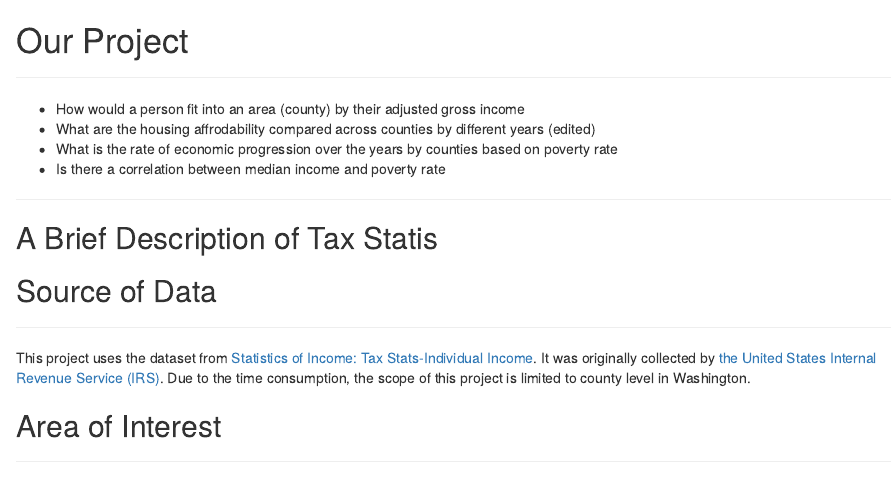
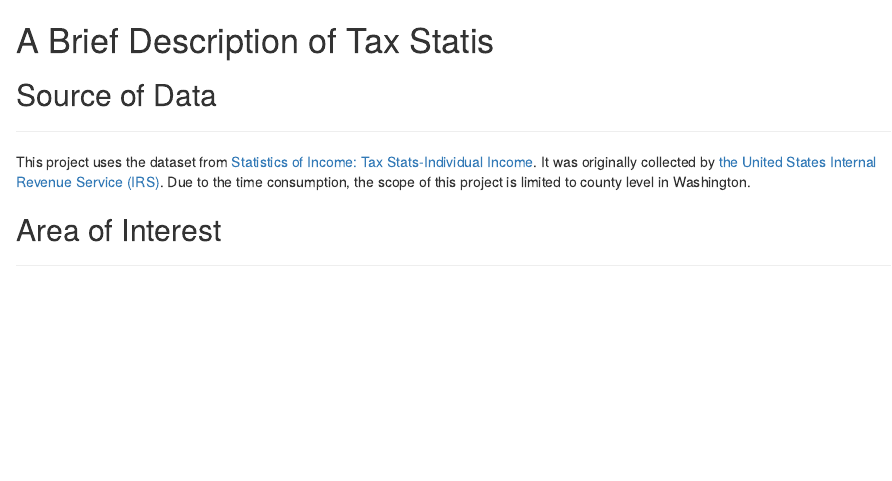
Before and after one commit to lmj0328/INFO201-GroupProject, an R Markdown document (Script/TaxMarkDown.Rmd): the page in a window 1100 px wide, from its top. The pictures show the output file Script/TaxMarkDown.html that the author committed with the source, opened offline.

````diff
--- a/Script/TaxMarkDown.Rmd
+++ b/Script/TaxMarkDown.Rmd
@@ -7,18 +7,7 @@
 
 ```
 
-# Our Project
-
----
-
-* How would a person fit into an area (county) by their adjusted gross income
-* What are the housing affrodability compared across counties by different years (edited)
-* What is the rate of economic progression over the years by counties based on poverty rate
-* Is there a correlation between median income and poverty rate
-
----
-
-## A Brief Description of Tax Statis
+# Description of Tax Statistic
 
 ## Source of Data
 
````
Also changed, not shown: Script/TaxMarkDown.html, 2 other files.
